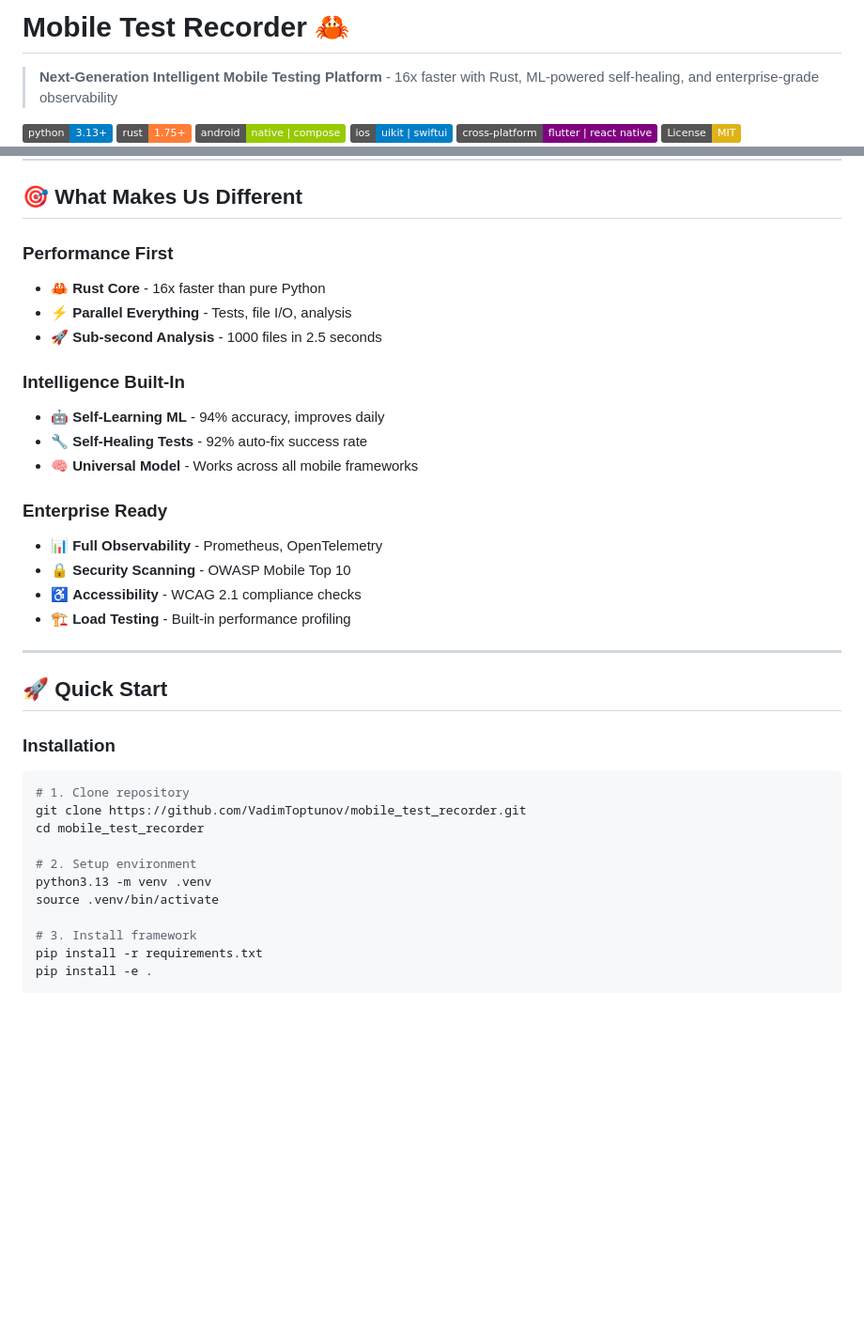
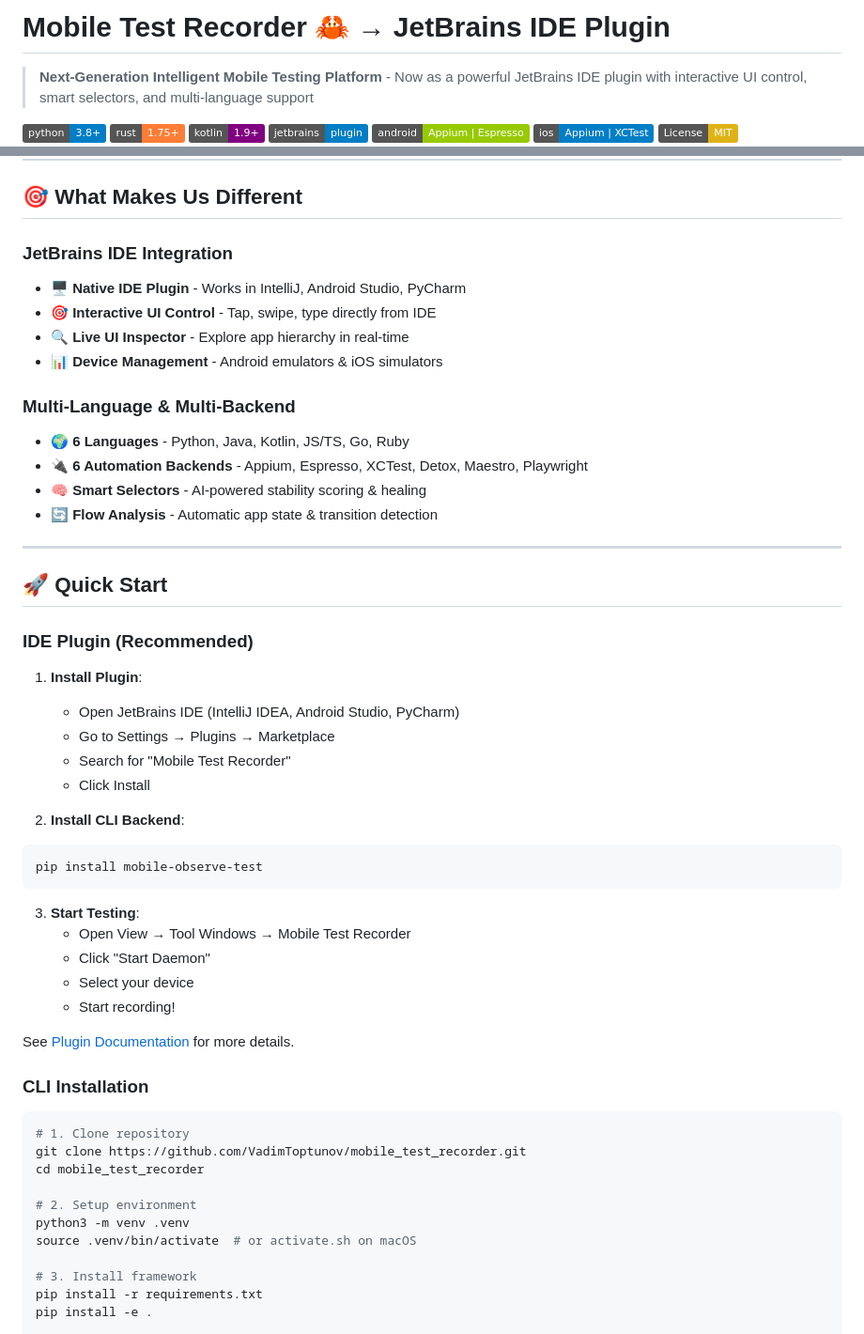
Before and after one commit to VadimToptunov/mobile_test_recorder, a Markdown page: README.md, 2 parts joined by grey strips. Shown at 94% size. GitHub-like rendering; badges without logos; blank space fills up the shorter version.

Commit message:
docs: update README with IDE plugin information
Added:
- JetBrains plugin badges and links
- IDE installation instructions
- Multi-language & multi-backend features
- Updated quick start with plugin-first approach
- Link to plugin documentation

Phase 0 + Phase 1 now in master!

````diff
--- a/README.md
+++ b/README.md
@@ -1,11 +1,12 @@
-# Mobile Test Recorder 🦀
+# Mobile Test Recorder 🦀 → JetBrains IDE Plugin
 
-> **Next-Generation Intelligent Mobile Testing Platform** - 16x faster with Rust, ML-powered self-healing, and enterprise-grade observability
+> **Next-Generation Intelligent Mobile Testing Platform** - Now as a powerful JetBrains IDE plugin with interactive UI control, smart selectors, and multi-language support
 
-[![Python 3.13+](https://img.shields.io/badge/python-3.13%2B-blue.svg)](https://www.python.org/downloads/)
+[![Python 3.8+](https://img.shields.io/badge/python-3.8%2B-blue.svg)](https://www.python.org/downloads/)
 [![Rust 1.75+](https://img.shields.io/badge/rust-1.75%2B-orange.svg)](https://www.rust-lang.org/)
-[![Android](https://img.shields.io/badge/android-native%20%7C%20compose-green.svg)](demo-app/android)
-[![iOS](https://img.shields.io/badge/ios-uikit%20%7C%20swiftui-blue.svg)](demo-app/ios)
-[![Cross-Platform](https://img.shields.io/badge/cross--platform-flutter%20%7C%20react%20native-purple.svg)](#features)
+[![Kotlin](https://img.shields.io/badge/kotlin-1.9%2B-purple.svg)](https://kotlinlang.org/)
+[![JetBrains Plugin](https://img.shields.io/badge/jetbrains-plugin-blue.svg)](jetbrains-plugin/)
+[![Android](https://img.shields.io/badge/android-Appium%20%7C%20Espresso-green.svg)](demo-app/android)
+[![iOS](https://img.shields.io/badge/ios-Appium%20%7C%20XCTest-blue.svg)](demo-app/ios)
 [![License: MIT](https://img.shields.io/badge/License-MIT-yellow.svg)](LICENSE)
 [![Performance](https://img.shields.io/badge/performance-16x%20faster-red.svg)](#performance)
@@ -15,30 +15,46 @@
 
 ## 🎯 What Makes Us Different
 
-### Performance First
+### JetBrains IDE Integration
 
-- 🦀 **Rust Core** - 16x faster than pure Python
-- ⚡ **Parallel Everything** - Tests, file I/O, analysis
-- 🚀 **Sub-second Analysis** - 1000 files in 2.5 seconds
+- 🖥️ **Native IDE Plugin** - Works in IntelliJ, Android Studio, PyCharm
+- 🎯 **Interactive UI Control** - Tap, swipe, type directly from IDE
+- 🔍 **Live UI Inspector** - Explore app hierarchy in real-time
+- 📊 **Device Management** - Android emulators & iOS simulators
 
-### Intelligence Built-In
+### Multi-Language & Multi-Backend
 
-- 🤖 **Self-Learning ML** - 94% accuracy, improves daily
-- 🔧 **Self-Healing Tests** - 92% auto-fix success rate
-- 🧠 **Universal Model** - Works across all mobile frameworks
-
-### Enterprise Ready
-
-- 📊 **Full Observability** - Prometheus, OpenTelemetry
-- 🔒 **Security Scanning** - OWASP Mobile Top 10
-- ♿ **Accessibility** - WCAG 2.1 compliance checks
-- 🏗️ **Load Testing** - Built-in performance profiling
+- 🌍 **6 Languages** - Python, Java, Kotlin, JS/TS, Go, Ruby
+- 🔌 **6 Automation Backends** - Appium, Espresso, XCTest, Detox, Maestro, Playwright
+- 🧠 **Smart Selectors** - AI-powered stability scoring & healing
+- 🔄 **Flow Analysis** - Automatic app state & transition detection
 
 ---
 
 ## 🚀 Quick Start
 
-### Installation
+### IDE Plugin (Recommended)
+
+1. **Install Plugin**:
+   - Open JetBrains IDE (IntelliJ IDEA, Android Studio, PyCharm)
+   - Go to Settings → Plugins → Marketplace
+   - Search for "Mobile Test Recorder"
+   - Click Install
+
+2. **Install CLI Backend**:
+```bash
+pip install mobile-observe-test
+```
+
+3. **Start Testing**:
+   - Open View → Tool Windows → Mobile Test Recorder
+   - Click "Start Daemon"
+   - Select your device
+   - Start recording!
+
+See [Plugin Documentation](jetbrains-plugin/README.md) for more details.
+
+### CLI Installation
 
 ```bash
 # 1. Clone repository
@@ -46,8 +62,8 @@ git clone https://github.com/VadimToptunov/mobile_test_recorder.git
 cd mobile_test_recorder
 
 # 2. Setup environment
-python3.13 -m venv .venv
-source .venv/bin/activate
+python3 -m venv .venv
+source .venv/bin/activate  # or activate.sh on macOS
 
 # 3. Install framework
 pip install -r requirements.txt
````
Also changed, not shown: other parts of README.md (+0 -1 lines).
